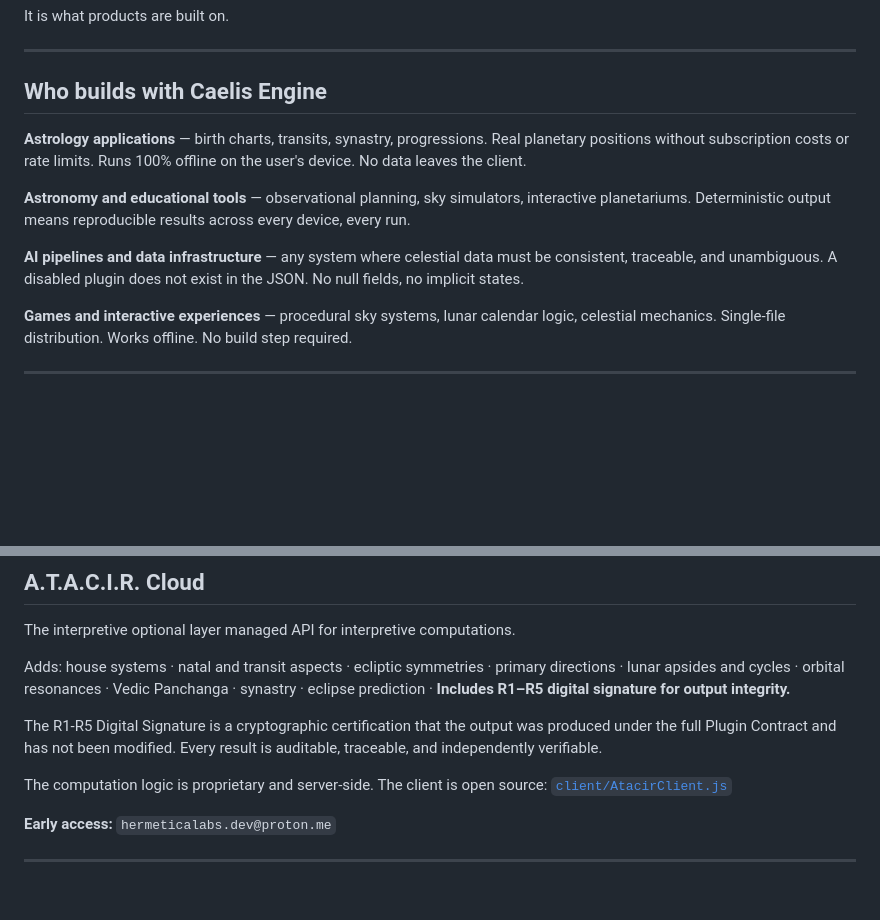
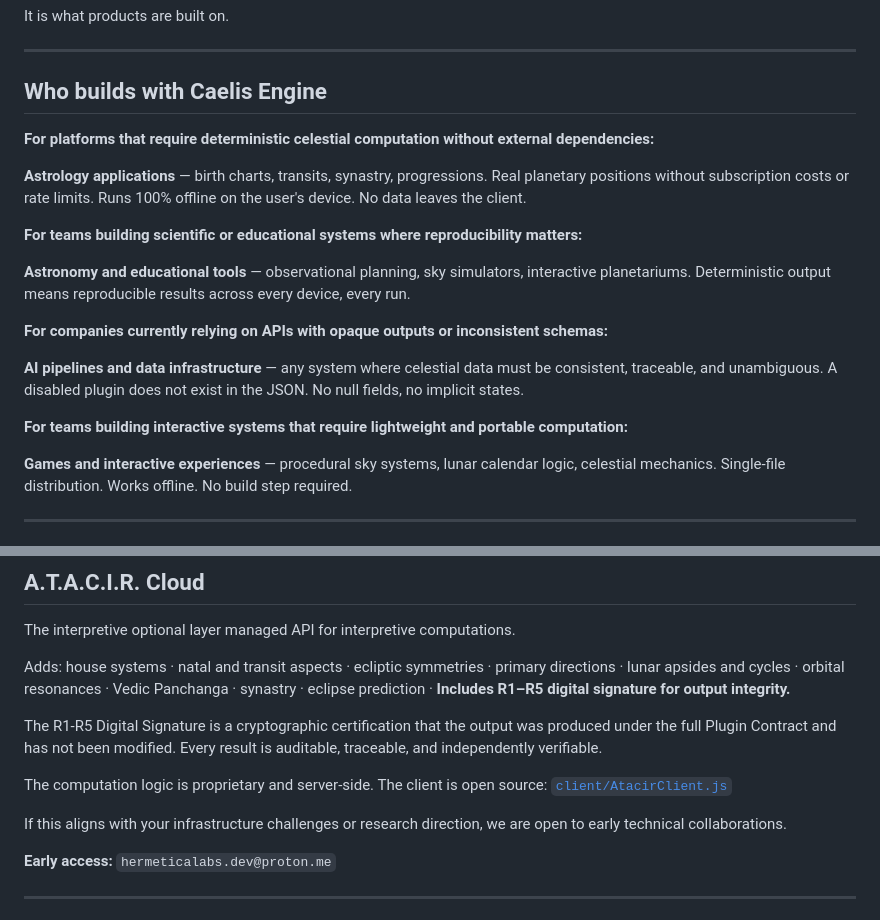
Before and after one commit to HermeticaLabs/caelis-engine, a Markdown page: README.md, 2 parts joined by grey strips. Rendered like a GitHub page; blank space fills up the shorter version.

```diff
--- a/README.md
+++ b/README.md
@@ -60,14 +60,22 @@ It is what products are built on.
 
 ## Who builds with Caelis Engine
 
+**For platforms that require deterministic celestial computation without external dependencies:**
+
 **Astrology applications** — birth charts, transits, synastry, progressions.
 Real planetary positions without subscription costs or rate limits. Runs 100% offline on the user's device. No data leaves the client.
+
+**For teams building scientific or educational systems where reproducibility matters:**
 
 **Astronomy and educational tools** — observational planning, sky simulators, interactive planetariums.
 Deterministic output means reproducible results across every device, every run.
 
+**For companies currently relying on APIs with opaque outputs or inconsistent schemas:**
+
 **AI pipelines and data infrastructure** — any system where celestial data must be consistent, traceable, and unambiguous.
 A disabled plugin does not exist in the JSON. No null fields, no implicit states.
+
+**For teams building interactive systems that require lightweight and portable computation:**
 
 **Games and interactive experiences** — procedural sky systems, lunar calendar logic, celestial mechanics.
 Single-file distribution. Works offline. No build step required.
@@ -313,6 +321,8 @@ The R1-R5 Digital Signature is a cryptographic certification that the output was
 The computation logic is proprietary and server-side.
 The client is open source: [`client/AtacirClient.js`](client/AtacirClient.js)
 
+If this aligns with your infrastructure challenges or research direction, we are open to early technical collaborations.
+
 **Early access:** `hermeticalabs.dev@proton.me`
 
 ---
```
